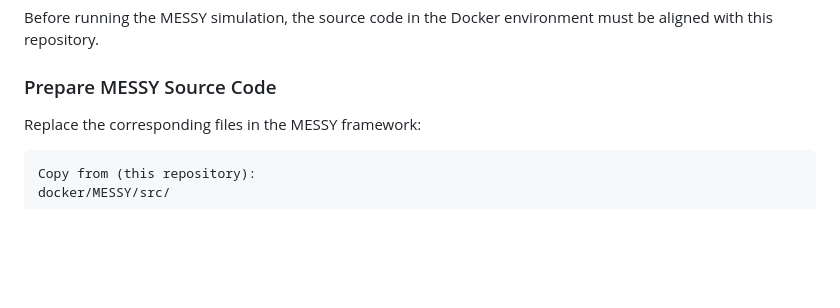
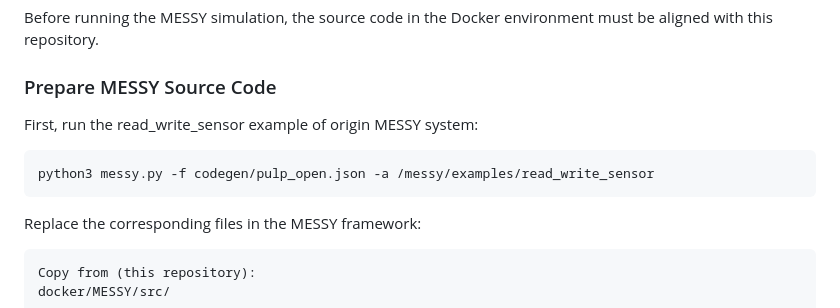
Before and after one commit to nrc1231/Mesa-RAS-Study, a Markdown page: README.md, the part around the change. Drawn GitHub-style; blank space fills up the shorter version.

````diff
--- a/README.md
+++ b/README.md
@@ -176,6 +176,11 @@ The LF server must remain running during the entire simulation.
 Before running the MESSY simulation, the source code in the Docker environment must be aligned with this repository.
 
 ### Prepare MESSY Source Code
+First, run the read_write_sensor example of origin MESSY system:
+
+```text
+python3 messy.py -f codegen/pulp_open.json -a /messy/examples/read_write_sensor
+```
 
 Replace the corresponding files in the MESSY framework:
 
````
